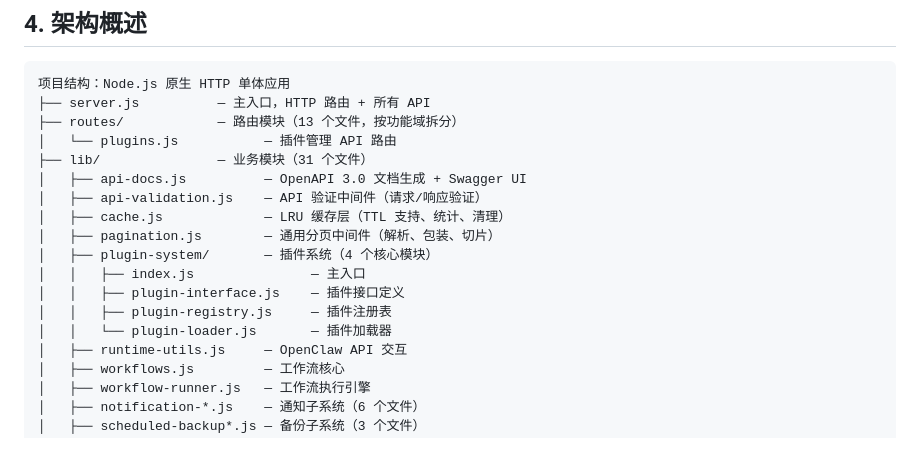
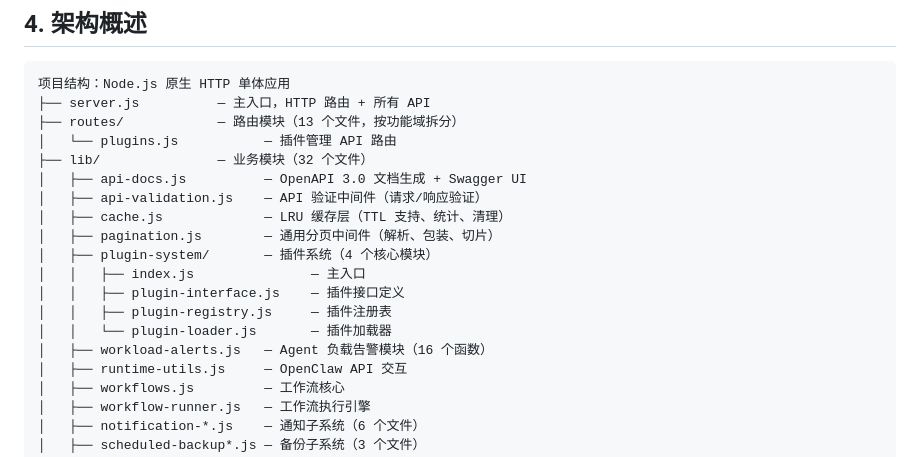
Before and after one commit to justlovemaki/agent-orchestra, a Markdown page: PROJECT_EVOLUTION.md, the part around the change. Rendered like a GitHub page.

Commit message:
docs: update PROJECT_EVOLUTION.md with workload alerts module extraction

```diff
--- a/PROJECT_EVOLUTION.md
+++ b/PROJECT_EVOLUTION.md
@@ -61,7 +61,7 @@ Agent Orchestra 的最终目标是成为 OpenClaw 生态的**可视化调度中
 ├── server.js          — 主入口，HTTP 路由 + 所有 API
 ├── routes/            — 路由模块（13 个文件，按功能域拆分）
 │   └── plugins.js           — 插件管理 API 路由
-├── lib/               — 业务模块（31 个文件）
+├── lib/               — 业务模块（32 个文件）
 │   ├── api-docs.js          — OpenAPI 3.0 文档生成 + Swagger UI
 │   ├── api-validation.js    — API 验证中间件（请求/响应验证）
 │   ├── cache.js             — LRU 缓存层（TTL 支持、统计、清理）
@@ -71,6 +71,7 @@ Agent Orchestra 的最终目标是成为 OpenClaw 生态的**可视化调度中
 │   │   ├── plugin-interface.js    — 插件接口定义
 │   │   ├── plugin-registry.js     — 插件注册表
 │   │   └── plugin-loader.js       — 插件加载器
+│   ├── workload-alerts.js   — Agent 负载告警模块（16 个函数）
 │   ├── runtime-utils.js     — OpenClaw API 交互
 │   ├── workflows.js         — 工作流核心
 │   ├── workflow-runner.js   — 工作流执行引擎
```
